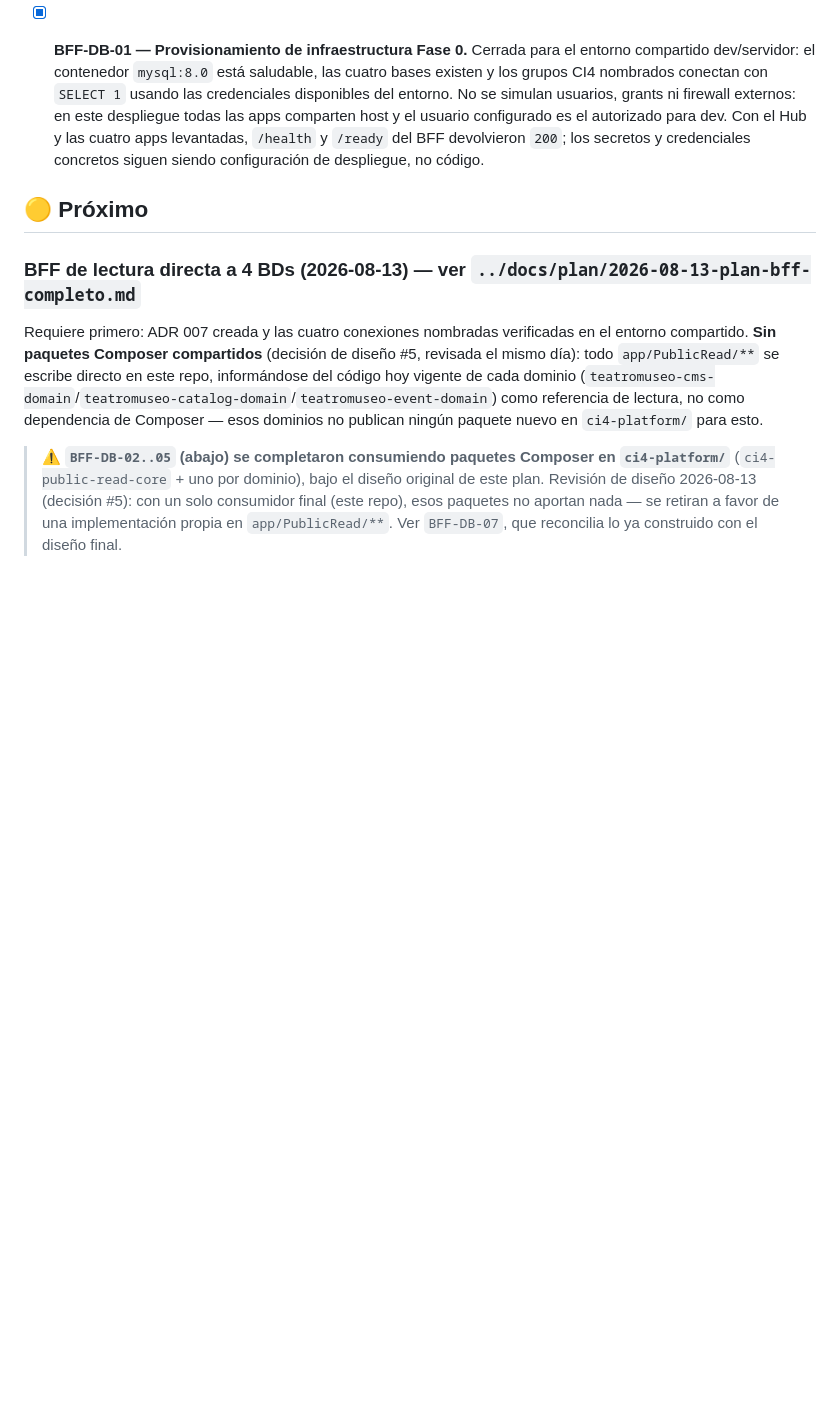
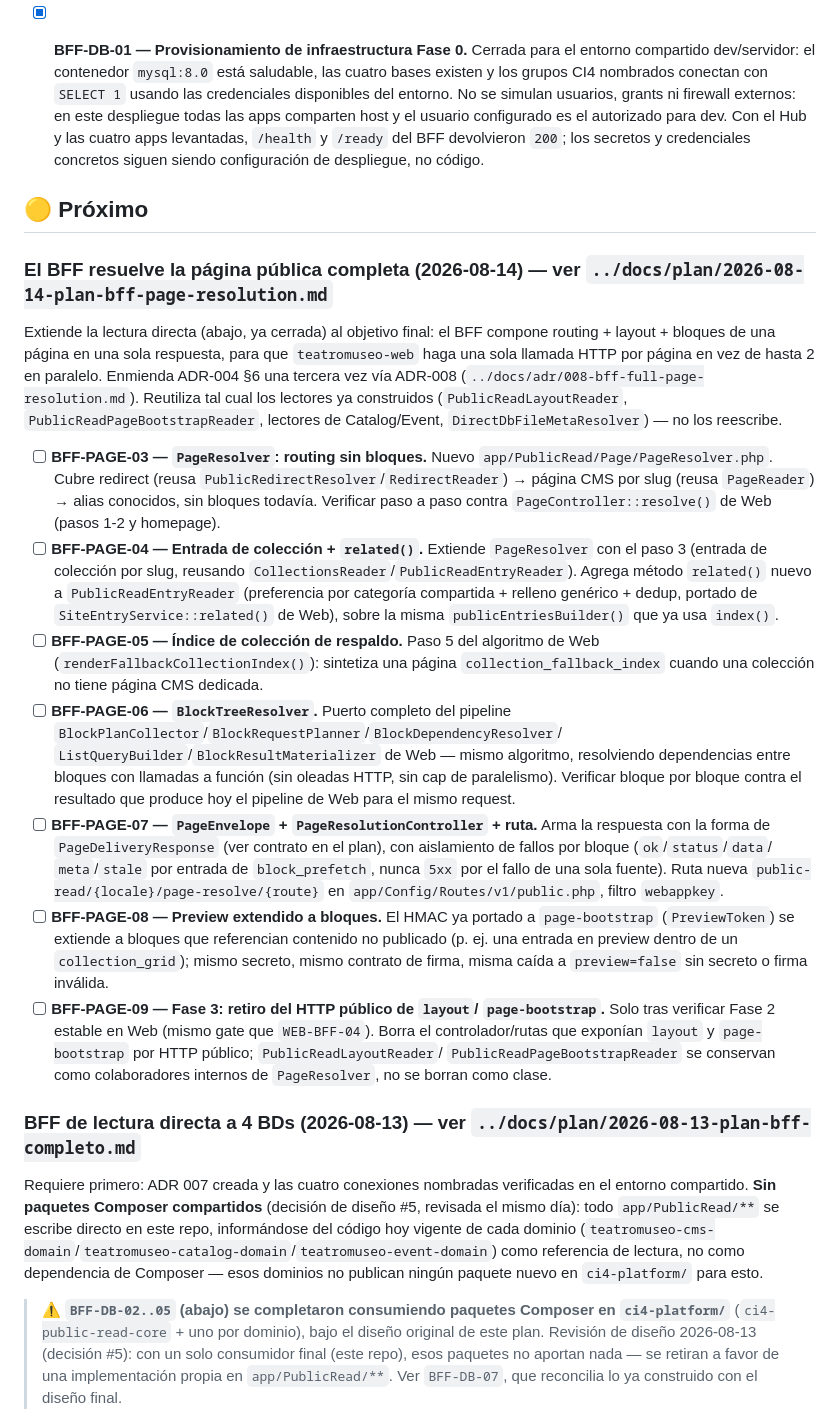
Before and after one commit to dcardenasl/teatromuseo-bff, a Markdown page: TASKS.md, the part around one of its changes. GitHub-like rendering; blank space fills up the shorter version.

Commit message:
docs(bff): confirm page resolution contract

```diff
--- a/TASKS.md
+++ b/TASKS.md
@@ -101,6 +134,55 @@
 
 ## 🟡 Próximo
 
+### El BFF resuelve la página pública completa (2026-08-14) — ver `../docs/plan/2026-08-14-plan-bff-page-resolution.md`
+
+Extiende la lectura directa (abajo, ya cerrada) al objetivo final: el BFF
+compone routing + layout + bloques de una página en una sola respuesta, para
+que `teatromuseo-web` haga una sola llamada HTTP por página en vez de hasta 2
+en paralelo. Enmienda ADR-004 §6 una tercera vez vía ADR-008
+(`../docs/adr/008-bff-full-page-resolution.md`). Reutiliza tal cual los
+lectores ya construidos (`PublicReadLayoutReader`, `PublicReadPageBootstrapReader`,
+lectores de Catalog/Event, `DirectDbFileMetaResolver`) — no los reescribe.
+
+- [ ] **BFF-PAGE-03 — `PageResolver`: routing sin bloques.** Nuevo
+  `app/PublicRead/Page/PageResolver.php`. Cubre redirect (reusa
+  `PublicRedirectResolver`/`RedirectReader`) → página CMS por slug (reusa
+  `PageReader`) → alias conocidos, sin bloques todavía. Verificar paso a
+  paso contra `PageController::resolve()` de Web (pasos 1-2 y homepage).
+- [ ] **BFF-PAGE-04 — Entrada de colección + `related()`.** Extiende
+  `PageResolver` con el paso 3 (entrada de colección por slug, reusando
+  `CollectionsReader`/`PublicReadEntryReader`). Agrega método `related()`
+  nuevo a `PublicReadEntryReader` (preferencia por categoría compartida +
+  relleno genérico + dedup, portado de `SiteEntryService::related()` de
+  Web), sobre la misma `publicEntriesBuilder()` que ya usa `index()`.
+- [ ] **BFF-PAGE-05 — Índice de colección de respaldo.** Paso 5 del
+  algoritmo de Web (`renderFallbackCollectionIndex()`): sintetiza una página
+  `collection_fallback_index` cuando una colección no tiene página CMS
+  dedicada.
+- [ ] **BFF-PAGE-06 — `BlockTreeResolver`.** Puerto completo del pipeline
+  `BlockPlanCollector`/`BlockRequestPlanner`/`BlockDependencyResolver`/
+  `ListQueryBuilder`/`BlockResultMaterializer` de Web — mismo algoritmo,
+  resolviendo dependencias entre bloques con llamadas a función (sin
+  oleadas HTTP, sin cap de paralelismo). Verificar bloque por bloque contra
+  el resultado que produce hoy el pipeline de Web para el mismo request.
+- [ ] **BFF-PAGE-07 — `PageEnvelope` + `PageResolutionController` + ruta.**
+  Arma la respuesta con la forma de `PageDeliveryResponse` (ver contrato en
+  el plan), con aislamiento de fallos por bloque (`ok`/`status`/`data`/
+  `meta`/`stale` por entrada de `block_prefetch`, nunca `5xx` por el fallo
+  de una sola fuente). Ruta nueva `public-read/{locale}/page-resolve/{route}`
+  en `app/Config/Routes/v1/public.php`, filtro `webappkey`.
+- [ ] **BFF-PAGE-08 — Preview extendido a bloques.** El HMAC ya portado a
+  `page-bootstrap` (`PreviewToken`) se extiende a bloques que referencian
+  contenido no publicado (p. ej. una entrada en preview dentro de un
+  `collection_grid`); mismo secreto, mismo contrato de firma, misma caída a
+  `preview=false` sin secreto o firma inválida.
+- [ ] **BFF-PAGE-09 — Fase 3: retiro del HTTP público de `layout`/
+  `page-bootstrap`.** Solo tras verificar Fase 2 estable en Web (mismo gate
+  que `WEB-BFF-04`). Borra el controlador/rutas que exponían `layout` y
+  `page-bootstrap` por HTTP público; `PublicReadLayoutReader`/
+  `PublicReadPageBootstrapReader` se conservan como colaboradores internos
+  de `PageResolver`, no se borran como clase.
+
 ### BFF de lectura directa a 4 BDs (2026-08-13) — ver `../docs/plan/2026-08-13-plan-bff-completo.md`
 
 Requiere primero: ADR 007 creada y las cuatro conexiones nombradas verificadas
```
Also changed, not shown: other parts of TASKS.md (+33 -0 lines).
